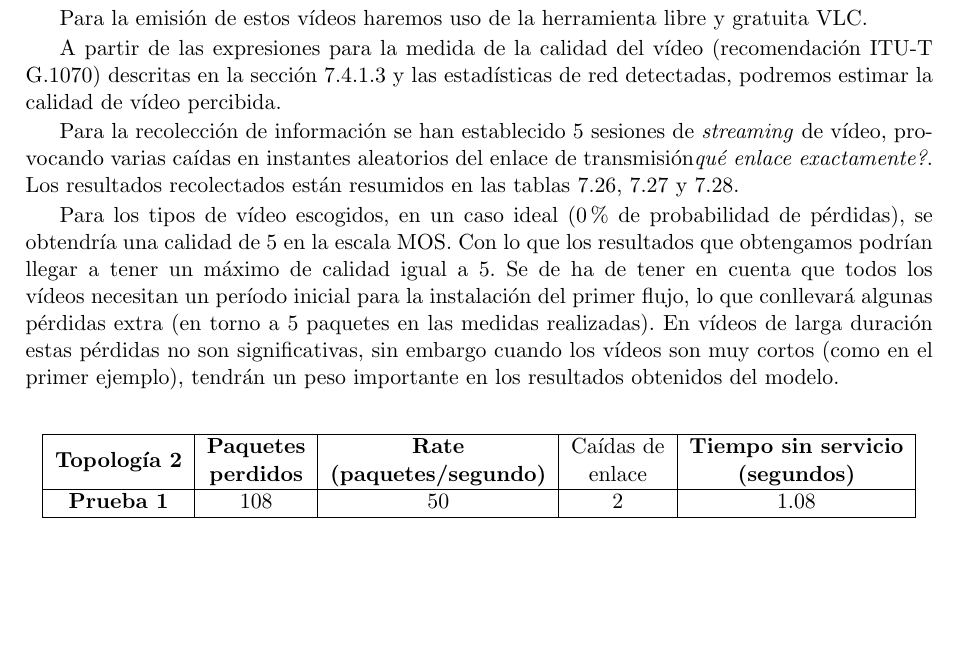
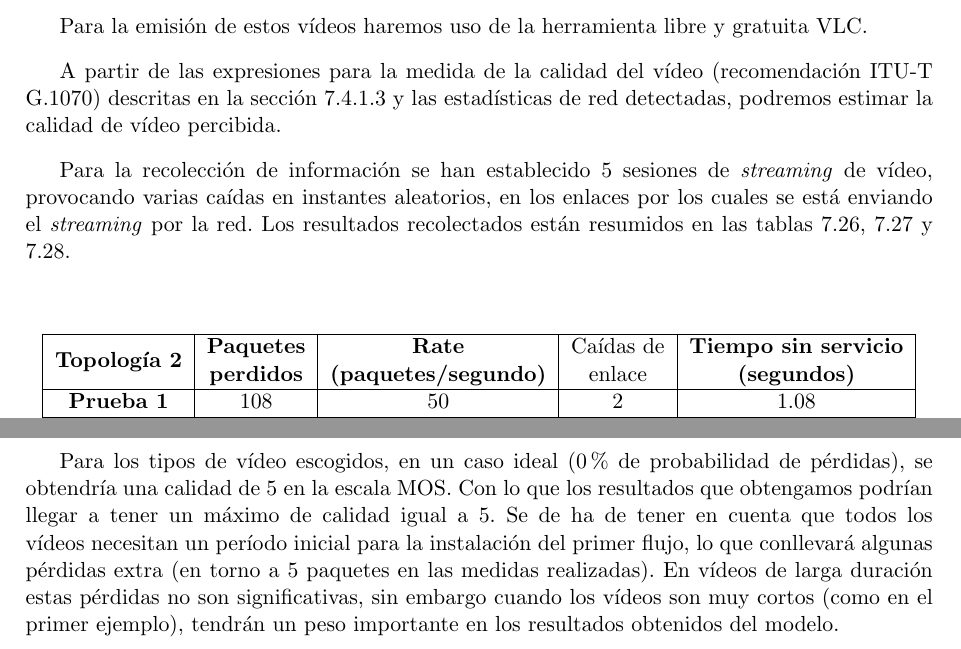
Before and after one commit to alfonsito92/informeTFG, a LaTeX book (TFG_Cristian_Prieto.tex): part of page 125 of 167 before the commit and two parts of pages 125 and 126 of 167 after it, the two joined at a grey line, cut so that both start at the same text, the shorter picture padded with empty space. Compiled offline with pdfLaTeX.

Commit message:
update info

```diff
--- a/TFG_Cristian_Prieto.tex
+++ b/TFG_Cristian_Prieto.tex
@@ -2802,7 +2802,7 @@ Para la emisión de estos vídeos haremos uso de la herramienta libre y gratuita
 
 A partir de las expresiones para la medida de la calidad del vídeo (recomendación ITU-T G.1070) descritas en la sección \ref{sec:medida-calidad}  y las estadísticas de red detectadas, podremos estimar la calidad de vídeo percibida.
 
-Para la recolección de información se han establecido 5 sesiones de \emph{streaming} de vídeo, provocando varias caídas en instantes aleatorios del enlace de transmisión\emph{qué enlace exactamente?}. Los resultados recolectados están resumidos en las tablas \ref{tab:calidad1}, \ref{tab:calidad2} y \ref{tab:calidad3}.
+Para la recolección de información se han establecido 5 sesiones de \emph{streaming} de vídeo, provocando varias caídas en instantes aleatorios, en los enlaces por los cuales se está enviando el \emph{streaming} por la red. Los resultados recolectados están resumidos en las tablas \ref{tab:calidad1}, \ref{tab:calidad2} y \ref{tab:calidad3}.
 
 Para los tipos de vídeo escogidos, en un caso ideal (0\% de probabilidad de pérdidas), se obtendría una calidad de 5 en la escala \ac{MOS}. Con lo que los resultados que obtengamos podrían llegar a tener un máximo de calidad igual a 5. Se de ha de tener en cuenta que todos los vídeos necesitan un período inicial para la instalación del primer flujo, lo que conllevará algunas pérdidas extra (en torno a 5 paquetes en las medidas realizadas). En vídeos de larga duración estas pérdidas no son significativas, sin embargo cuando los vídeos son muy cortos (como en el primer ejemplo), tendrán un peso importante en los resultados obtenidos del modelo.
 
```
Also changed, not shown: TFG_Cristian_Prieto.pdf.
